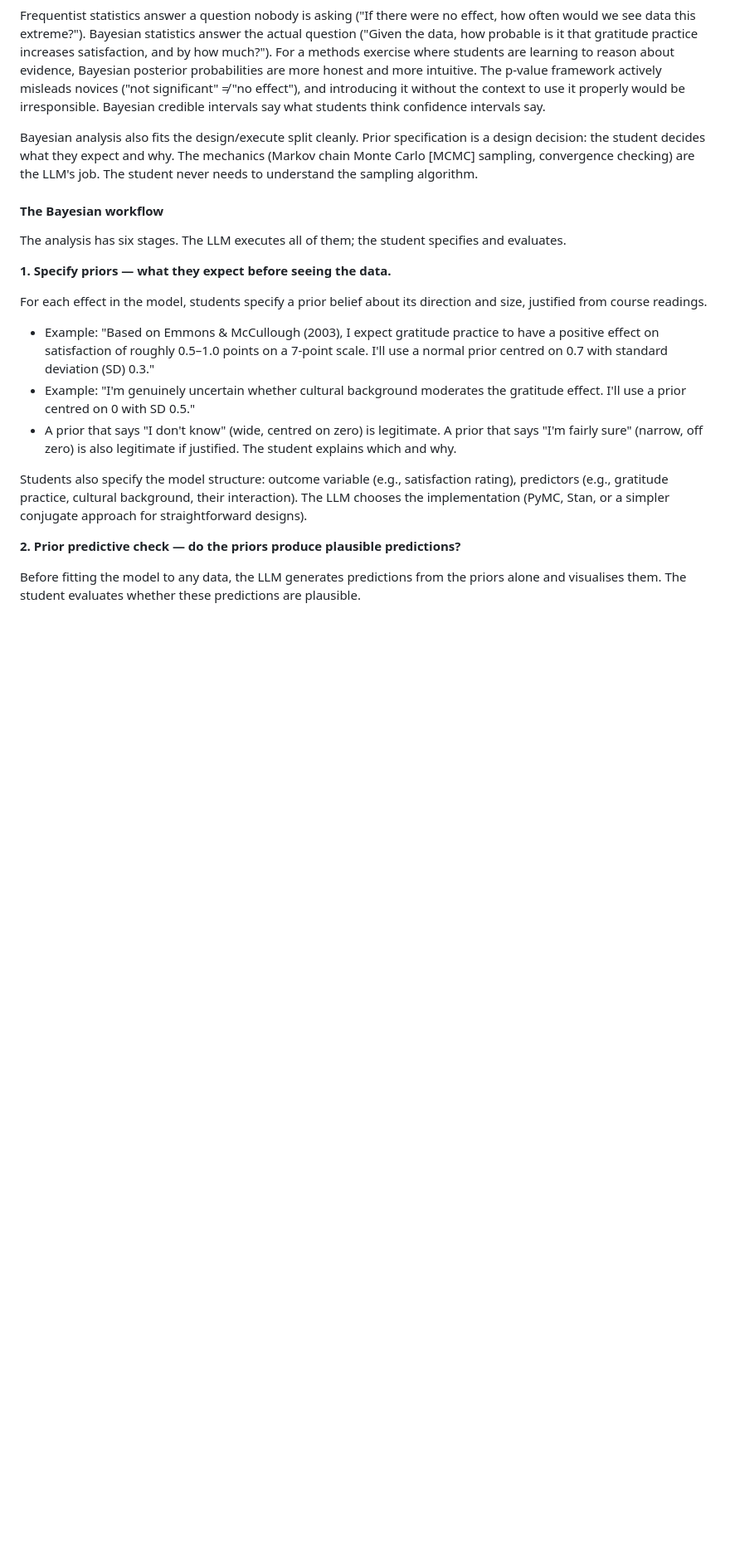
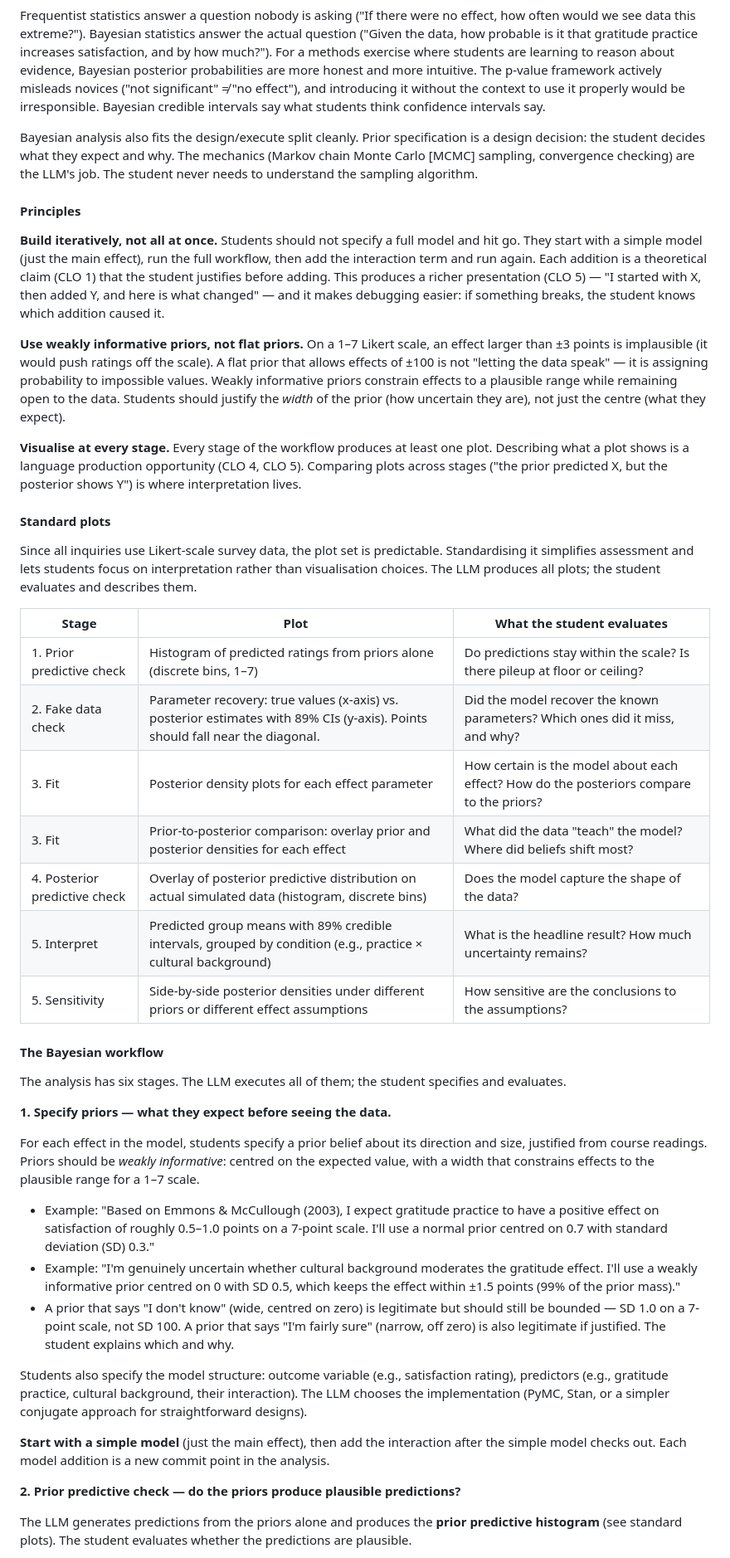
Before and after one commit to catherinemarydunn-wq/Positive-Psych, a Markdown page: LLM-Participant-Simulation-Guide.md, the part around one of its changes. Shown at 83% size. GitHub-like rendering; blank space fills up the shorter version.

```diff
--- a/LLM-Participant-Simulation-Guide.md
+++ b/LLM-Participant-Simulation-Guide.md
@@ -125,21 +125,45 @@ Frequentist statistics answer a question nobody is asking ("If there were no eff
 
 Bayesian analysis also fits the design/execute split cleanly. Prior specification is a design decision: the student decides what they expect and why. The mechanics (Markov chain Monte Carlo [MCMC] sampling, convergence checking) are the LLM's job. The student never needs to understand the sampling algorithm.
 
+#### Principles
+
+**Build iteratively, not all at once.** Students should not specify a full model and hit go. They start with a simple model (just the main effect), run the full workflow, then add the interaction term and run again. Each addition is a theoretical claim (CLO 1) that the student justifies before adding. This produces a richer presentation (CLO 5) — "I started with X, then added Y, and here is what changed" — and it makes debugging easier: if something breaks, the student knows which addition caused it.
+
+**Use weakly informative priors, not flat priors.** On a 1–7 Likert scale, an effect larger than ±3 points is implausible (it would push ratings off the scale). A flat prior that allows effects of ±100 is not "letting the data speak" — it is assigning probability to impossible values. Weakly informative priors constrain effects to a plausible range while remaining open to the data. Students should justify the *width* of the prior (how uncertain they are), not just the centre (what they expect).
+
+**Visualise at every stage.** Every stage of the workflow produces at least one plot. Describing what a plot shows is a language production opportunity (CLO 4, CLO 5). Comparing plots across stages ("the prior predicted X, but the posterior shows Y") is where interpretation lives.
+
+#### Standard plots
+
+Since all inquiries use Likert-scale survey data, the plot set is predictable. Standardising it simplifies assessment and lets students focus on interpretation rather than visualisation choices. The LLM produces all plots; the student evaluates and describes them.
+
+| Stage | Plot | What the student evaluates |
+|-------|------|---------------------------|
+| 1. Prior predictive check | Histogram of predicted ratings from priors alone (discrete bins, 1–7) | Do predictions stay within the scale? Is there pileup at floor or ceiling? |
+| 2. Fake data check | Parameter recovery: true values (x-axis) vs. posterior estimates with 89% CIs (y-axis). Points should fall near the diagonal. | Did the model recover the known parameters? Which ones did it miss, and why? |
+| 3. Fit | Posterior density plots for each effect parameter | How certain is the model about each effect? How do the posteriors compare to the priors? |
+| 3. Fit | Prior-to-posterior comparison: overlay prior and posterior densities for each effect | What did the data "teach" the model? Where did beliefs shift most? |
+| 4. Posterior predictive check | Overlay of posterior predictive distribution on actual simulated data (histogram, discrete bins) | Does the model capture the shape of the data? |
+| 5. Interpret | Predicted group means with 89% credible intervals, grouped by condition (e.g., practice × cultural background) | What is the headline result? How much uncertainty remains? |
+| 5. Sensitivity | Side-by-side posterior densities under different priors or different effect assumptions | How sensitive are the conclusions to the assumptions? |
+
 #### The Bayesian workflow
 
 The analysis has six stages. The LLM executes all of them; the student specifies and evaluates.
 
 **1. Specify priors — what they expect before seeing the data.**
 
-For each effect in the model, students specify a prior belief about its direction and size, justified from course readings.
+For each effect in the model, students specify a prior belief about its direction and size, justified from course readings. Priors should be *weakly informative*: centred on the expected value, with a width that constrains effects to the plausible range for a 1–7 scale.
 
 - Example: "Based on Emmons & McCullough (2003), I expect gratitude practice to have a positive effect on satisfaction of roughly 0.5–1.0 points on a 7-point scale. I'll use a normal prior centred on 0.7 with standard deviation (SD) 0.3."
-- Example: "I'm genuinely uncertain whether cultural background moderates the gratitude effect. I'll use a prior centred on 0 with SD 0.5."
-- A prior that says "I don't know" (wide, centred on zero) is legitimate. A prior that says "I'm fairly sure" (narrow, off zero) is also legitimate if justified. The student explains which and why.
+- Example: "I'm genuinely uncertain whether cultural background moderates the gratitude effect. I'll use a weakly informative prior centred on 0 with SD 0.5, which keeps the effect within ±1.5 points (99% of the prior mass)."
+- A prior that says "I don't know" (wide, centred on zero) is legitimate but should still be bounded — SD 1.0 on a 7-point scale, not SD 100. A prior that says "I'm fairly sure" (narrow, off zero) is also legitimate if justified. The student explains which and why.
 
 Students also specify the model structure: outcome variable (e.g., satisfaction rating), predictors (e.g., gratitude practice, cultural background, their interaction). The LLM chooses the implementation (PyMC, Stan, or a simpler conjugate approach for straightforward designs).
 
+**Start with a simple model** (just the main effect), then add the interaction after the simple model checks out. Each model addition is a new commit point in the analysis.
+
 **2. Prior predictive check — do the priors produce plausible predictions?**
 
-Before fitting the model to any data, the LLM generates predictions from the priors alone and visualises them. The student evaluates whether these predictions are plausible.
+The LLM generates predictions from the priors alone and produces the **prior predictive histogram** (see standard plots). The student evaluates whether the predictions are plausible.
 
```
Also changed, not shown: other parts of LLM-Participant-Simulation-Guide.md (+13 -9 lines).
